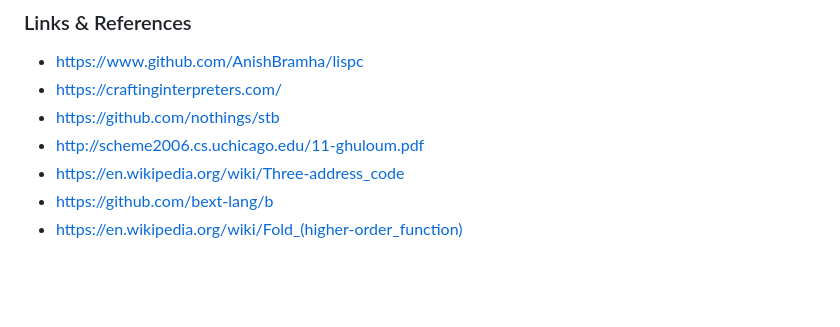
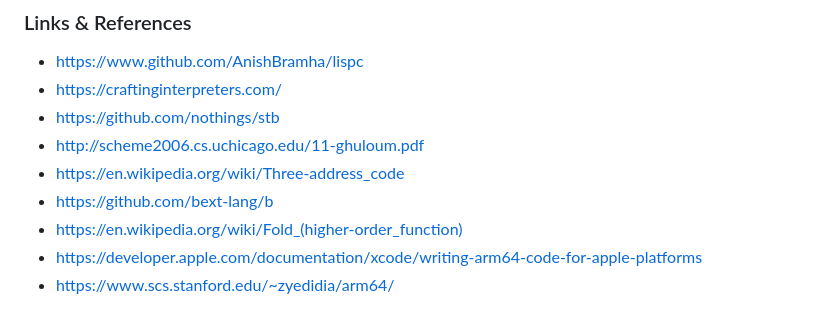
Before and after one commit to AnishBramha/AnishBramha.github.io, a Markdown page: blog/whackamole.md, the part around one of its changes. Rendered like a GitHub page; blank space fills up the shorter version.

Commit message:
Updated whackamole blog

```diff
--- a/blog/whackamole.md
+++ b/blog/whackamole.md
@@ -54,3 +59,5 @@ While I have blatantly ignored any reasonable amount of optimisations in this de
 - [https://en.wikipedia.org/wiki/Three-address_code]()
 - [https://github.com/bext-lang/b]()
 - [https://en.wikipedia.org/wiki/Fold_(higher-order_function)]()
+- [https://developer.apple.com/documentation/xcode/writing-arm64-code-for-apple-platforms]()
+- [https://www.scs.stanford.edu/~zyedidia/arm64/]()
```
Also changed, not shown: other parts of blog/whackamole.md (+5 -0 lines).
